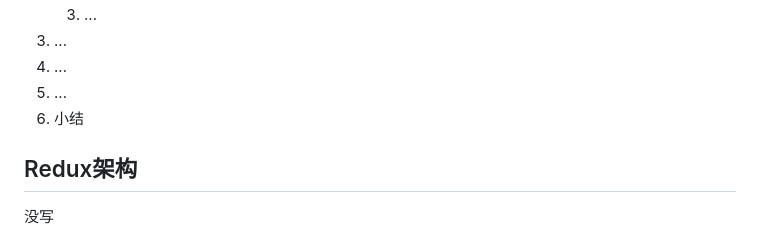
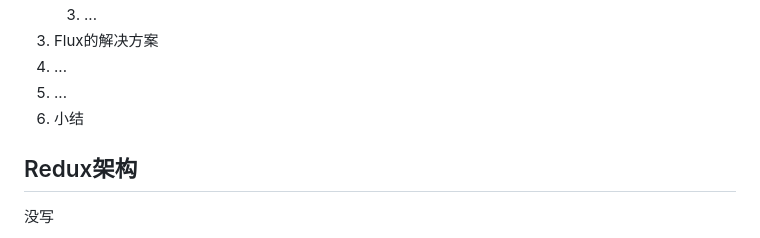
Before and after one commit to OnlyFlyer/notes, a Markdown page: ReactNative架构.md, the part around the change printed below. Drawn GitHub-style.

```diff
--- a/ReactNative架构.md
+++ b/ReactNative架构.md
@@ -12,8 +14,9 @@
       3. ...
-  3. ...
+  3. Flux的解决方案
   4. ...
   5. ...
   6. 小结
+
 ## Redux架构
 没写
   1. ...
```
Also changed, not shown: other parts of ReactNative架构.md (+8 -6 lines), important/react-flux.jpg (added).
